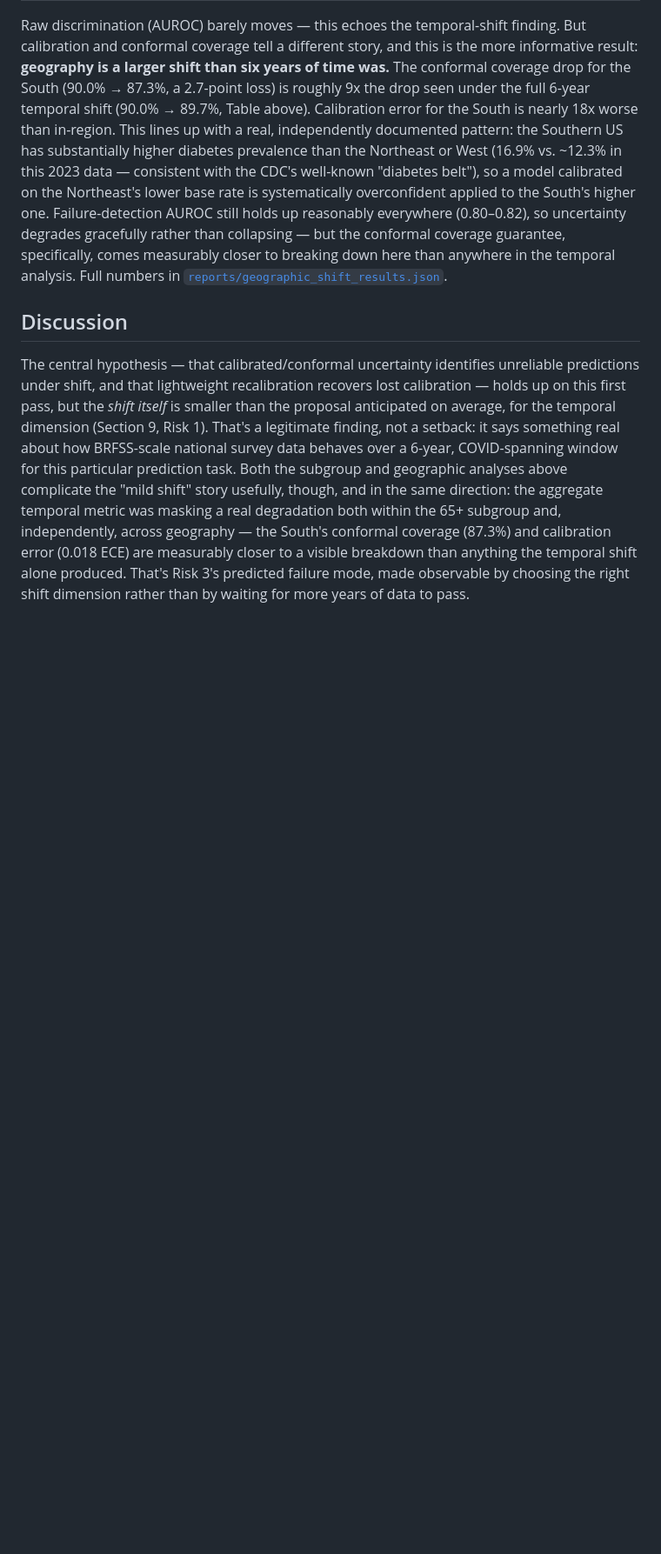
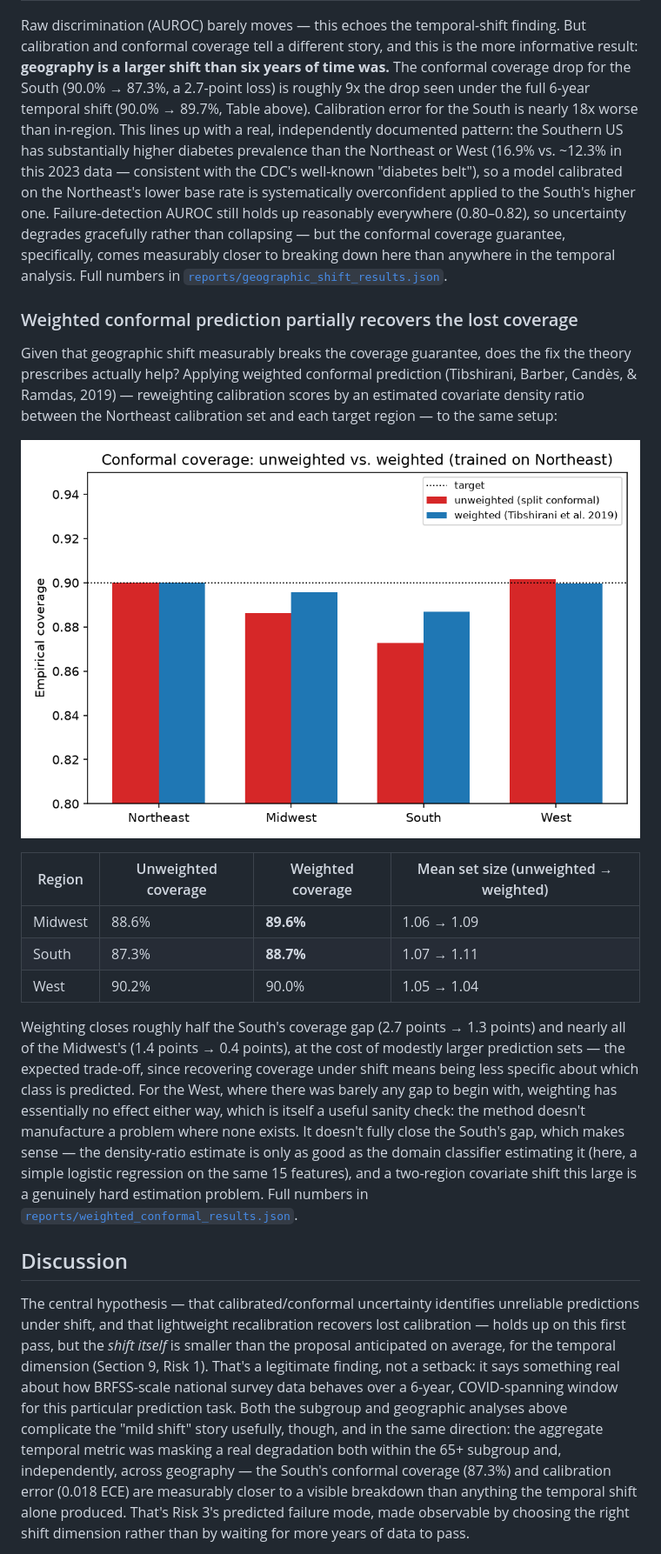
Before and after one commit to Eddiegah/reliable-ml-distribution-shift, a Markdown page: reports/report.md, the part around one of its changes. Shown at 87% size. Rendered like a GitHub page; pictures changed too: reports/figures/weighted_conformal.png (added); blank space fills up the shorter version.

```diff
--- a/reports/report.md
+++ b/reports/report.md
@@ -72,6 +72,20 @@ Everything above studies temporal shift (same population, later years). This sec
 
 Raw discrimination (AUROC) barely moves — this echoes the temporal-shift finding. But calibration and conformal coverage tell a different story, and this is the more informative result: **geography is a larger shift than six years of time was.** The conformal coverage drop for the South (90.0% → 87.3%, a 2.7-point loss) is roughly 9x the drop seen under the full 6-year temporal shift (90.0% → 89.7%, Table above). Calibration error for the South is nearly 18x worse than in-region. This lines up with a real, independently documented pattern: the Southern US has substantially higher diabetes prevalence than the Northeast or West (16.9% vs. ~12.3% in this 2023 data — consistent with the CDC's well-known "diabetes belt"), so a model calibrated on the Northeast's lower base rate is systematically overconfident applied to the South's higher one. Failure-detection AUROC still holds up reasonably everywhere (0.80–0.82), so uncertainty degrades gracefully rather than collapsing — but the conformal coverage guarantee, specifically, comes measurably closer to breaking down here than anywhere in the temporal analysis. Full numbers in [`reports/geographic_shift_results.json`](geographic_shift_results.json).
 
+### Weighted conformal prediction partially recovers the lost coverage
+
+Given that geographic shift measurably breaks the coverage guarantee, does the fix the theory prescribes actually help? Applying weighted conformal prediction (Tibshirani, Barber, Candès, & Ramdas, 2019) — reweighting calibration scores by an estimated covariate density ratio between the Northeast calibration set and each target region — to the same setup:
+
+![Weighted conformal](figures/weighted_conformal.png)
+
+| Region | Unweighted coverage | Weighted coverage | Mean set size (unweighted → weighted) |
+|---|---|---|---|
+| Midwest | 88.6% | **89.6%** | 1.06 → 1.09 |
+| South | 87.3% | **88.7%** | 1.07 → 1.11 |
+| West | 90.2% | 90.0% | 1.05 → 1.04 |
+
+Weighting closes roughly half the South's coverage gap (2.7 points → 1.3 points) and nearly all of the Midwest's (1.4 points → 0.4 points), at the cost of modestly larger prediction sets — the expected trade-off, since recovering coverage under shift means being less specific about which class is predicted. For the West, where there was barely any gap to begin with, weighting has essentially no effect either way, which is itself a useful sanity check: the method doesn't manufacture a problem where none exists. It doesn't fully close the South's gap, which makes sense — the density-ratio estimate is only as good as the domain classifier estimating it (here, a simple logistic regression on the same 15 features), and a two-region covariate shift this large is a genuinely hard estimation problem. Full numbers in [`reports/weighted_conformal_results.json`](weighted_conformal_results.json).
+
 ## Discussion
 
 The central hypothesis — that calibrated/conformal uncertainty identifies unreliable predictions under shift, and that lightweight recalibration recovers lost calibration — holds up on this first pass, but the *shift itself* is smaller than the proposal anticipated on average, for the temporal dimension (Section 9, Risk 1). That's a legitimate finding, not a setback: it says something real about how BRFSS-scale national survey data behaves over a 6-year, COVID-spanning window for this particular prediction task. Both the subgroup and geographic analyses above complicate the "mild shift" story usefully, though, and in the same direction: the aggregate temporal metric was masking a real degradation both within the 65+ subgroup and, independently, across geography — the South's conformal coverage (87.3%) and calibration error (0.018 ECE) are measurably closer to a visible breakdown than anything the temporal shift alone produced. That's Risk 3's predicted failure mode, made observable by choosing the right shift dimension rather than by waiting for more years of data to pass.
```
Also changed, not shown: other parts of reports/report.md (+2 -0 lines), README.md (+8 -3 lines), 5 other files.
